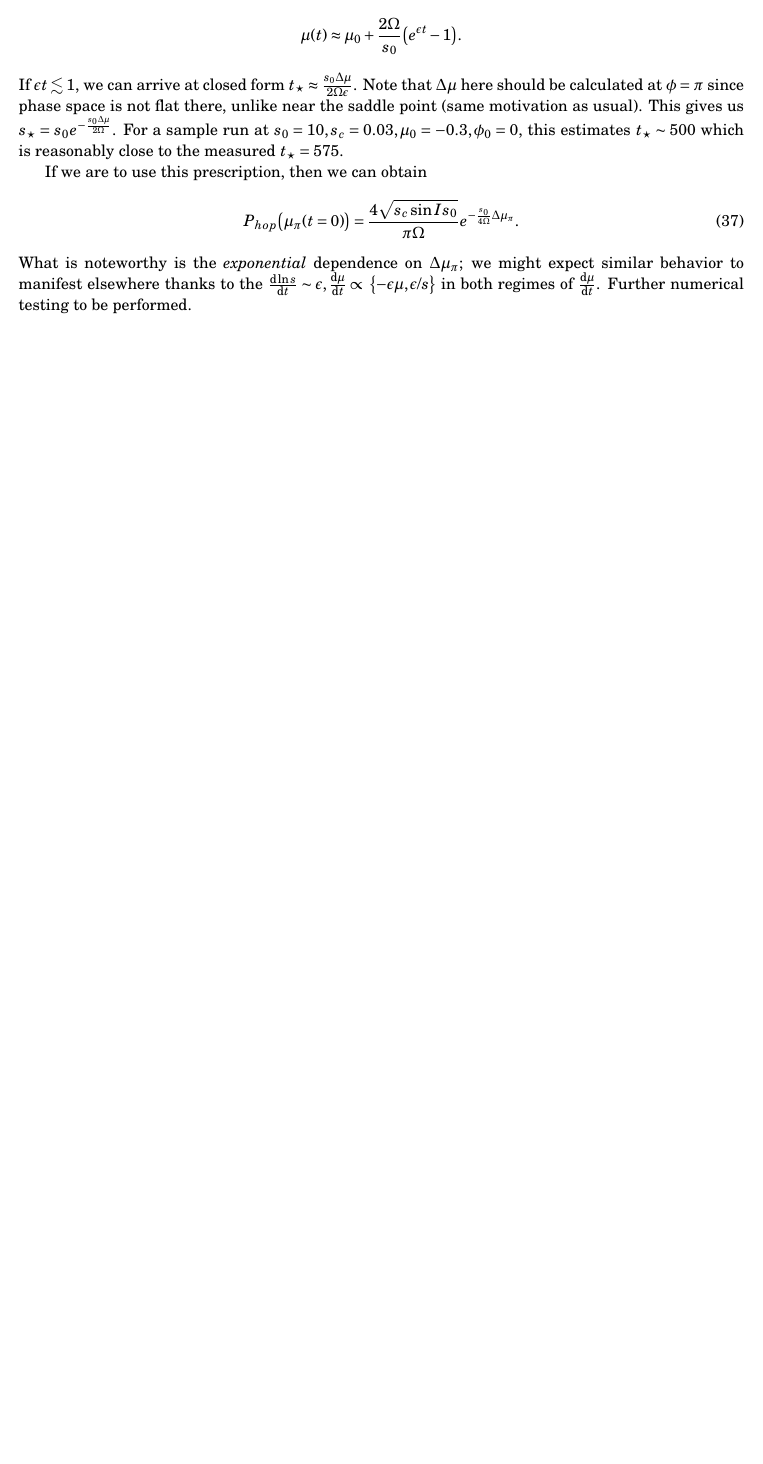
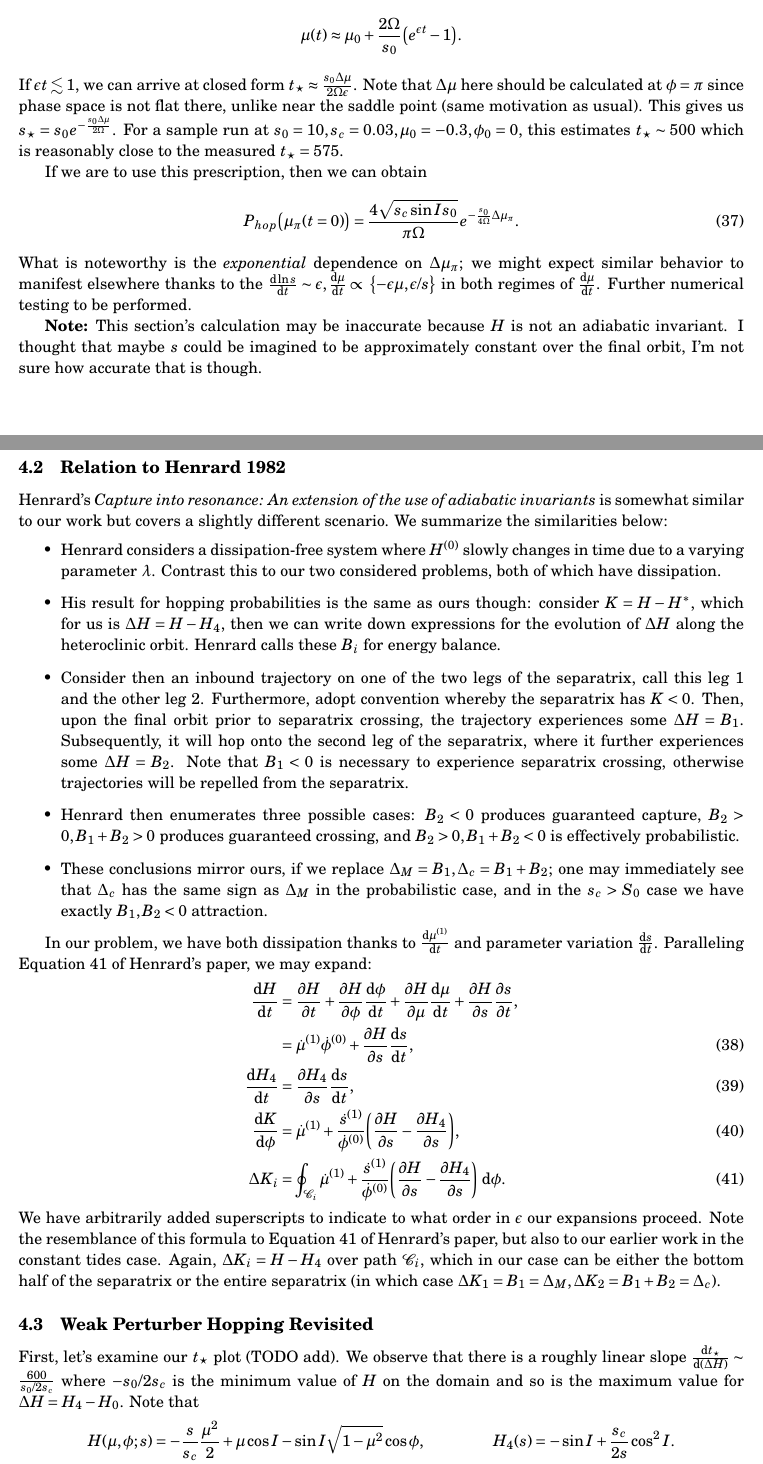
Before and after one commit to yubo56/attractors, a LaTeX document (initial/notes.tex): part of page 13 of 13 before the commit and two parts of pages 13 and 14 of 15 after it, the two joined at a grey line, cut so that both start at the same text, the shorter picture padded with empty space. Compiled offline with pdfLaTeX.

Commit message:
update notes slightly

```diff
--- a/initial/notes.tex
+++ b/initial/notes.tex
@@ -884,3 +884,75 @@ might expect similar behavior to manifest elsewhere thanks to the $\rd{\ln s}{t}
 \sim \epsilon, \rd{\mu}{t} \propto \z*{-\epsilon \mu, \epsilon/s}$ in both
 regimes of $\rd{\mu}{t}$. Further numerical testing to be performed.
 
+\textbf{Note:} This section's calculation may be inaccurate because $H$ is not
+an adiabatic invariant. I thought that maybe $s$ could be imagined to be
+approximately constant over the final orbit, I'm not sure how accurate that is
+though.
+
+\subsection{Relation to Henrard 1982}
+
+Henrard's \emph{Capture into resonance: An extension of the use of adiabatic
+invariants} is somewhat similar to our work but covers a slightly different
+scenario. We summarize the similarities below:
+\begin{itemize}
+    \item Henrard considers a dissipation-free system where $H^{(0)}$ slowly
+        changes in time due to a varying parameter $\lambda$. Contrast this to
+        our two considered problems, both of which have dissipation.
+
+    \item His result for hopping probabilities is the same as ours though:
+        consider $K = H - H^*$, which for us is $\Delta H = H - H_4$, then
+        we can write down expressions for the evolution of $\Delta H$ along the
+        heteroclinic orbit. Henrard calls these $B_i$ for energy balance.
+
+    \item Consider then an inbound trajectory on one of the two legs of the
+        separatrix, call this leg $1$ and the other leg $2$. Furthermore, adopt
+        convention whereby the separatrix has $K < 0$. Then, upon the final
+        orbit prior to separatrix crossing, the trajectory experiences some
+        $\Delta H = B_1$. Subsequently, it will hop onto the second leg of the
+        separatrix, where it further experiences some $\Delta H = B_2$. Note
+        that $B_1 < 0$ is necessary to experience separatrix crossing, otherwise
+        trajectories will be repelled from the separatrix.
+
+    \item Henrard then enumerates three possible cases: $B_2 < 0$ produces
+        guaranteed capture, $B_2 > 0, B_1 + B_2 > 0$ produces guaranteed
+        crossing, and $B_2 > 0, B_1 + B_2 < 0$ is effectively probabilistic.
+
+    \item These conclusions mirror ours, if we replace $\Delta_M = B_1, \Delta_c
+        = B_1 + B_2$; one may immediately see that $\Delta_c$ has the same sign
+        as $\Delta_M$ in the probabilistic case, and in the $s_c > S_{0}$ case
+        we have exactly $B_1, B_2 < 0$ attraction.
+\end{itemize}
+
+In our problem, we have both dissipation thanks to $\rd{\mu^{(1)}}{t}$ and
+parameter variation $\rd{s}{t}$. Paralleling Equation 41 of Henrard's paper, we
+may expand:
+\begin{align}
+    \rd{H}{t} &= \pd{H}{t} + \pd{H}{\phi}\rd{\phi}{t} + \pd{H}{\mu}\rd{\mu}{t}
+            + \pd{H}{s}\pd{s}{t},\nonumber\\
+        &= \dot{\mu}^{(1)} \dot{\phi}^{(0)} + \pd{H}{s}\rd{s}{t},\\
+    \rd{H_4}{t} &= \pd{H_4}{s}\rd{s}{t},\\
+    \rd{K}{\phi} &=
+        \dot{\mu}^{(1)} + \frac{\dot{s}^{(1)}}{\dot{\phi}^{(0)}}
+            \p*{\pd{H}{s} - \pd{H_4}{s}},\\
+    \Delta K_i &= \oint_{\mathcal{C}_i}
+        \dot{\mu}^{(1)} + \frac{\dot{s}^{(1)}}{\dot{\phi}^{(0)}}
+            \p*{\pd{H}{s} - \pd{H_4}{s}}\;\mathrm{d}\phi.
+\end{align}
+We have arbitrarily added superscripts to indicate to what order in $\epsilon$
+our expansions proceed. Note the resemblance of this formula to Equation 41 of
+Henrard's paper, but also to our earlier work in the constant tides case. Again,
+$\Delta K_i = H - H_4$ over path $\mathcal{C}_i$, which in our case can be either
+the bottom half of the separatrix or the entire separatrix (in which case
+$\Delta K_1 = B_1 = \Delta_M, \Delta K_2 = B_1 + B_2 = \Delta_c$).
+
+\subsection{Weak Perturber Hopping Revisited}
+
+First, let's examine our $t_{\star}$ plot (TODO add). We observe that there is a
+roughly linear slope $\rd{t_{\star}}{(\Delta H)} \sim \frac{600}{s_0/2s_c}$
+where $-s_0/2s_c$ is the minimum value of $H$ on the domain and so is the
+maximum value for $\Delta H = H_4 - H_0$. Note that
+\begin{align*}
+    H(\mu, \phi; s) &= -\frac{s}{s_c}\frac{\mu^2}{2}
+        + \mu \cos I - \sin I \sqrt{1 - \mu^2}\cos \phi, &
+    H_4(s) &= -\sin I + \frac{s_c}{2s}\cos^2 I.
+\end{align*}
@@ -886,0 +963,6 @@ regimes of $\rd{\mu}{t}$. Further numerical testing to be performed.
+    \rd{(\Delta H)}{t} &= -\dot{\mu}^{(1)}\dot{\phi}^{(0)} - \dot{s}^{(1)}
+            \rd{(\Delta H)}{s},\\
+    -\rd{(\Delta H)}{(\epsilon t)} &= (1 - \mu^2)\p*{\frac{2\Omega}{s} - \mu}
+            \dot{\phi}^{(0)} + 2\Omega\p*{1 + \frac{s}{2\Omega}(1 + \mu^2)}
+            \s*{\frac{\mu^2}{2s_c} + \sin I + \frac{s_c}{2s^2}\cos^2 I}.
+\end{align}
```
Also changed, not shown: initial/notes.pdf, initial/notes.tex (16 more changed lines).
